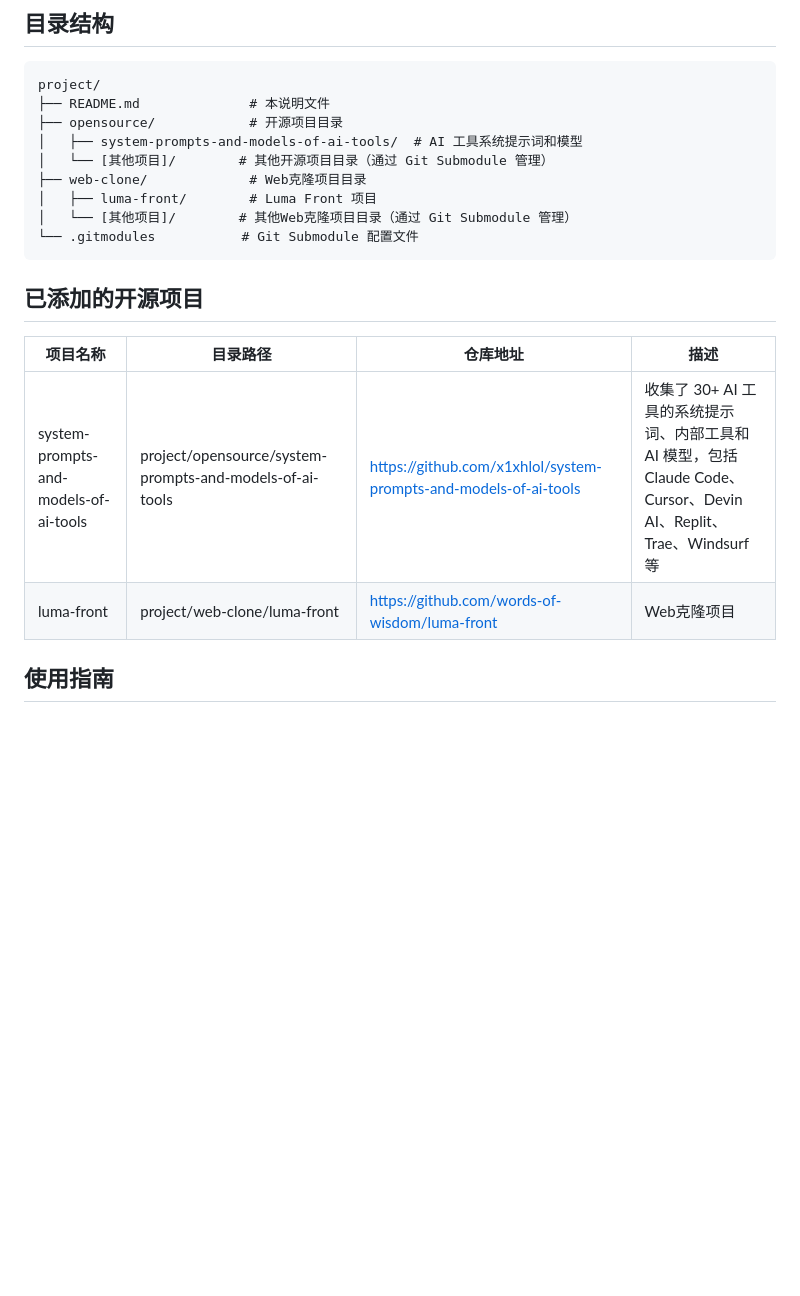
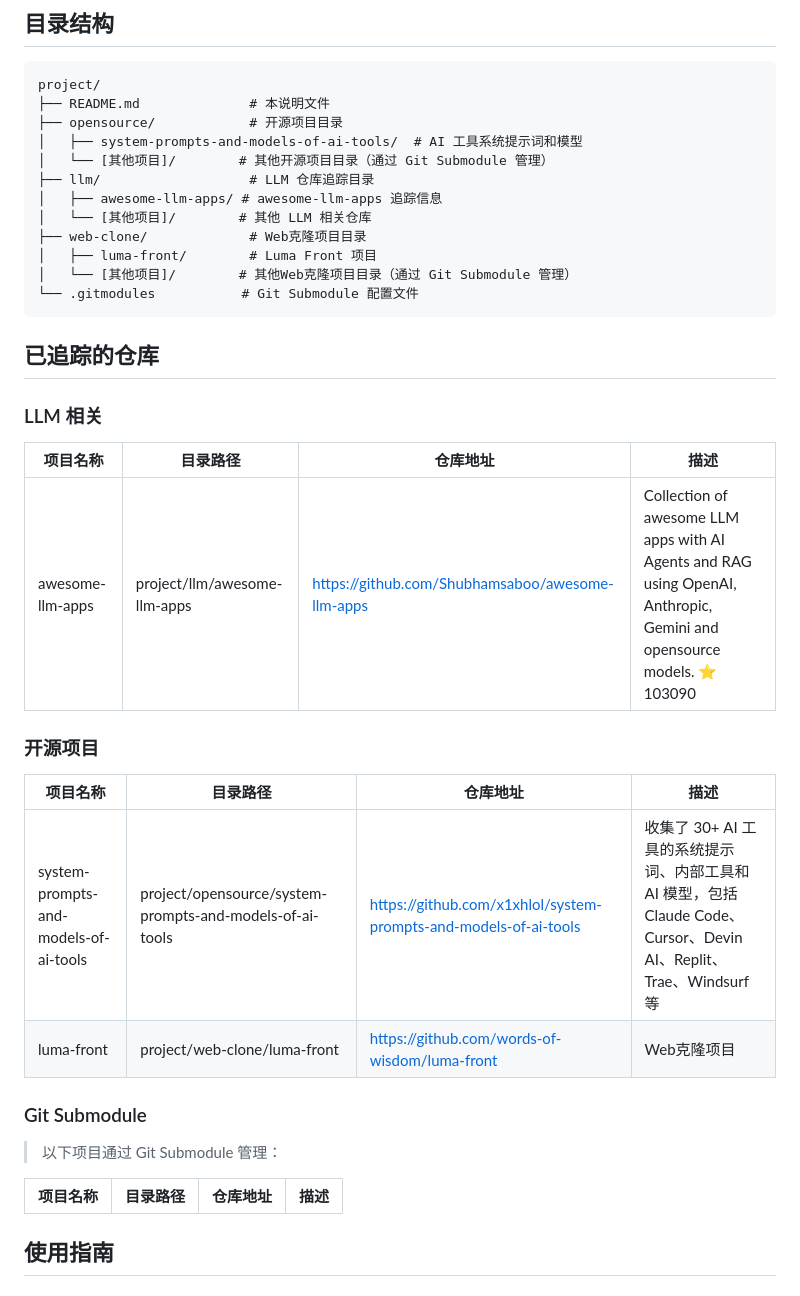
Before and after one commit to smileluck/SmileX-AI-Prompt, a Markdown page: project/README.md, the part around the change. Rendered like a GitHub page; blank space fills up the shorter version.

Commit message:
docs(project): 添加LLM仓库追踪目录并更新README
更新项目目录结构，添加LLM仓库追踪功能，包含awesome-llm-apps仓库信息

````diff
--- a/project/README.md
+++ b/project/README.md
@@ -20,18 +20,36 @@ project/
 ├── opensource/            # 开源项目目录
 │   ├── system-prompts-and-models-of-ai-tools/  # AI 工具系统提示词和模型
 │   └── [其他项目]/        # 其他开源项目目录（通过 Git Submodule 管理）
+├── llm/                   # LLM 仓库追踪目录
+│   ├── awesome-llm-apps/ # awesome-llm-apps 追踪信息
+│   └── [其他项目]/        # 其他 LLM 相关仓库
 ├── web-clone/             # Web克隆项目目录
 │   ├── luma-front/        # Luma Front 项目
 │   └── [其他项目]/        # 其他Web克隆项目目录（通过 Git Submodule 管理）
 └── .gitmodules           # Git Submodule 配置文件
 ```
 
-## 已添加的开源项目
+## 已追踪的仓库
+
+### LLM 相关
+
+| 项目名称 | 目录路径 | 仓库地址 | 描述 |
+|---------|---------|---------|------|
+| awesome-llm-apps | project/llm/awesome-llm-apps | https://github.com/Shubhamsaboo/awesome-llm-apps | Collection of awesome LLM apps with AI Agents and RAG using OpenAI, Anthropic, Gemini and opensource models. ⭐ 103090 |
+
+### 开源项目
 
 | 项目名称 | 目录路径 | 仓库地址 | 描述 |
 |---------|---------|---------|------|
 | system-prompts-and-models-of-ai-tools | project/opensource/system-prompts-and-models-of-ai-tools | https://github.com/x1xhlol/system-prompts-and-models-of-ai-tools | 收集了 30+ AI 工具的系统提示词、内部工具和 AI 模型，包括 Claude Code、Cursor、Devin AI、Replit、Trae、Windsurf 等 |
 | luma-front | project/web-clone/luma-front | https://github.com/words-of-wisdom/luma-front | Web克隆项目 |
+
+### Git Submodule
+
+> 以下项目通过 Git Submodule 管理：
+
+| 项目名称 | 目录路径 | 仓库地址 | 描述 |
+|---------|---------|---------|------|
 
 ## 使用指南
 
````
Also changed, not shown: project/llm/README.md (added, +12 -0 lines).
